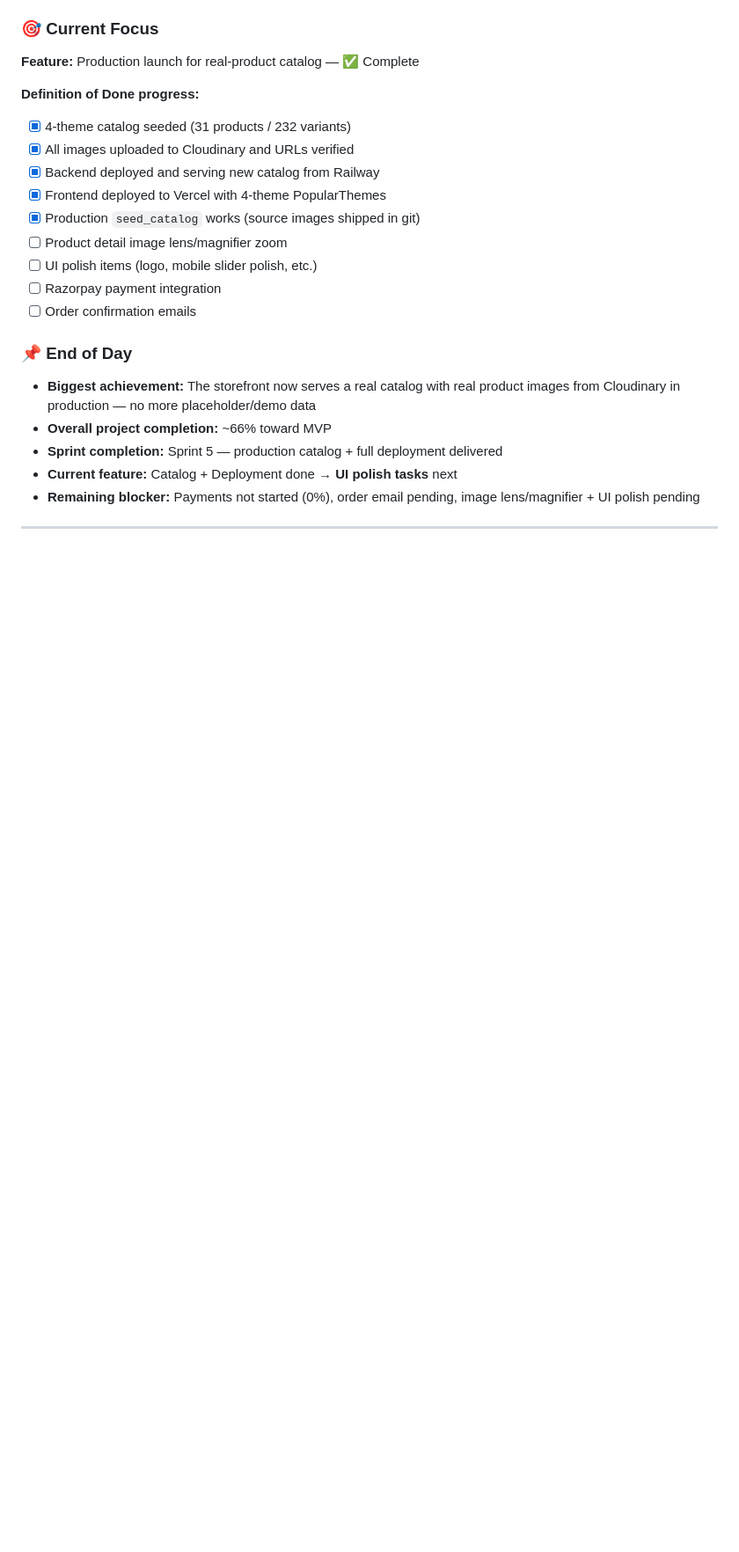
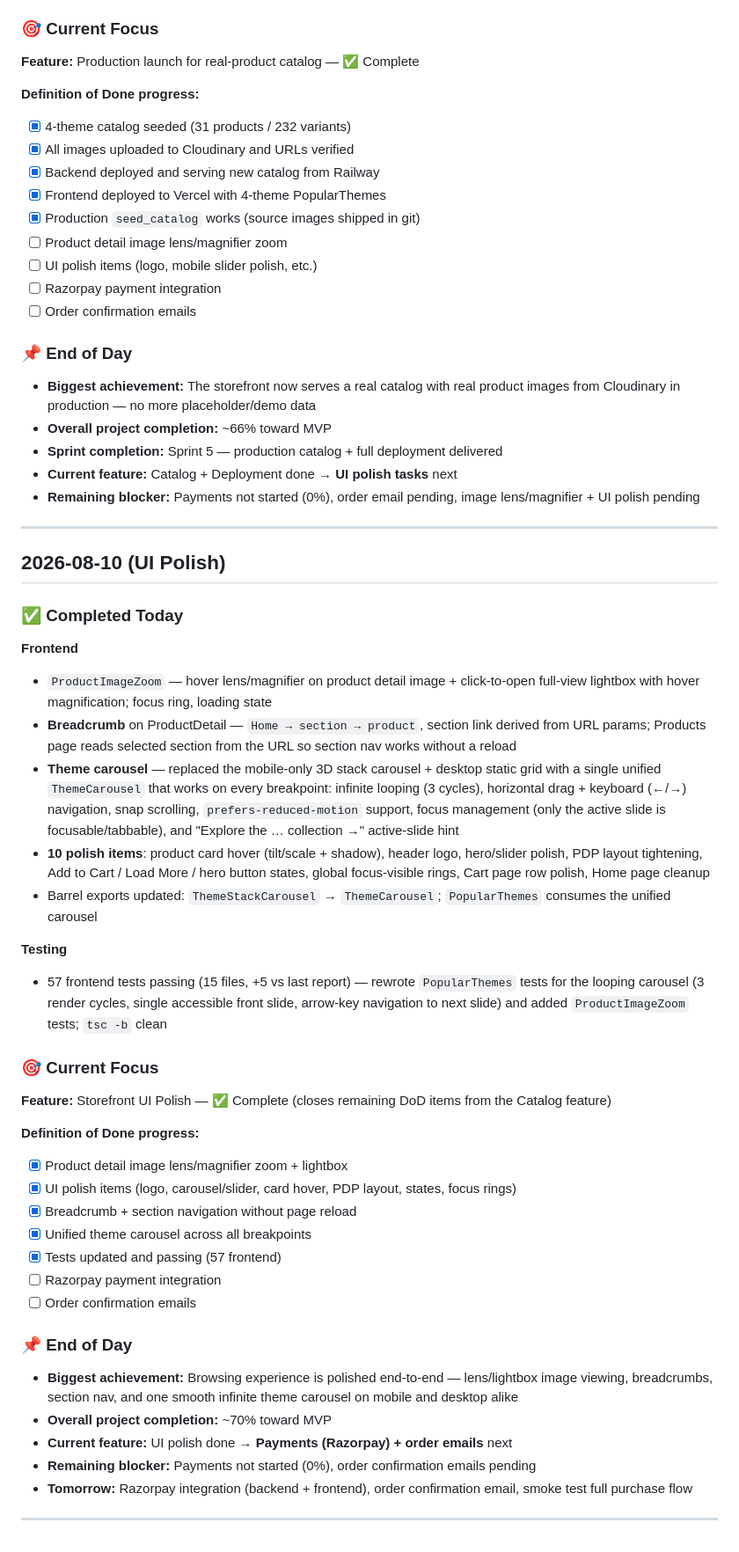
Before and after one commit to DikshantAgarwal/ecommerce, a Markdown page: docs/DAILY_PROGRESS.md, the part around one of its changes. Shown at 88% size. GitHub-like rendering; blank space fills up the shorter version.

Commit message:
docs: update DAILY_PROGRESS and CHANGELOG for UI polish + mobile nav (v1.6.0)

```diff
--- a/docs/DAILY_PROGRESS.md
+++ b/docs/DAILY_PROGRESS.md
@@ -400,3 +402,41 @@ Nothing currently blocked.
 - **Remaining blocker:** Payments not started (0%), order email pending, image lens/magnifier + UI polish pending
 
 ---
+
+<a name="2026-08-10-ui-polish"></a>
+## 2026-08-10 (UI Polish)
+
+### ✅ Completed Today
+
+**Frontend**
+- `ProductImageZoom` — hover lens/magnifier on product detail image + click-to-open full-view lightbox with hover magnification; focus ring, loading state
+- **Breadcrumb** on ProductDetail — `Home → section → product`, section link derived from URL params; Products page reads selected section from the URL so section nav works without a reload
+- **Theme carousel** — replaced the mobile-only 3D stack carousel + desktop static grid with a single unified `ThemeCarousel` that works on every breakpoint: infinite looping (3 cycles), horizontal drag + keyboard (←/→) navigation, snap scrolling, `prefers-reduced-motion` support, focus management (only the active slide is focusable/tabbable), and "Explore the … collection →" active-slide hint
+- **10 polish items**: product card hover (tilt/scale + shadow), header logo, hero/slider polish, PDP layout tightening, Add to Cart / Load More / hero button states, global focus-visible rings, Cart page row polish, Home page cleanup
+- Barrel exports updated: `ThemeStackCarousel` → `ThemeCarousel`; `PopularThemes` consumes the unified carousel
+
+**Testing**
+- 57 frontend tests passing (15 files, +5 vs last report) — rewrote `PopularThemes` tests for the looping carousel (3 render cycles, single accessible front slide, arrow-key navigation to next slide) and added `ProductImageZoom` tests; `tsc -b` clean
+
+### 🎯 Current Focus
+
+**Feature:** Storefront UI Polish — ✅ Complete (closes remaining DoD items from the Catalog feature)
+
+**Definition of Done progress:**
+- [x] Product detail image lens/magnifier zoom + lightbox
+- [x] UI polish items (logo, carousel/slider, card hover, PDP layout, states, focus rings)
+- [x] Breadcrumb + section navigation without page reload
+- [x] Unified theme carousel across all breakpoints
+- [x] Tests updated and passing (57 frontend)
+- [ ] Razorpay payment integration
+- [ ] Order confirmation emails
+
+### 📌 End of Day
+
+- **Biggest achievement:** Browsing experience is polished end-to-end — lens/lightbox image viewing, breadcrumbs, section nav, and one smooth infinite theme carousel on mobile and desktop alike
+- **Overall project completion:** ~70% toward MVP
+- **Current feature:** UI polish done → **Payments (Razorpay) + order emails** next
+- **Remaining blocker:** Payments not started (0%), order confirmation emails pending
+- **Tomorrow:** Razorpay integration (backend + frontend), order confirmation email, smoke test full purchase flow
+
+---
```
Also changed, not shown: other parts of docs/DAILY_PROGRESS.md (+7 -5 lines), docs/CHANGELOG.md (+38 -0 lines).
